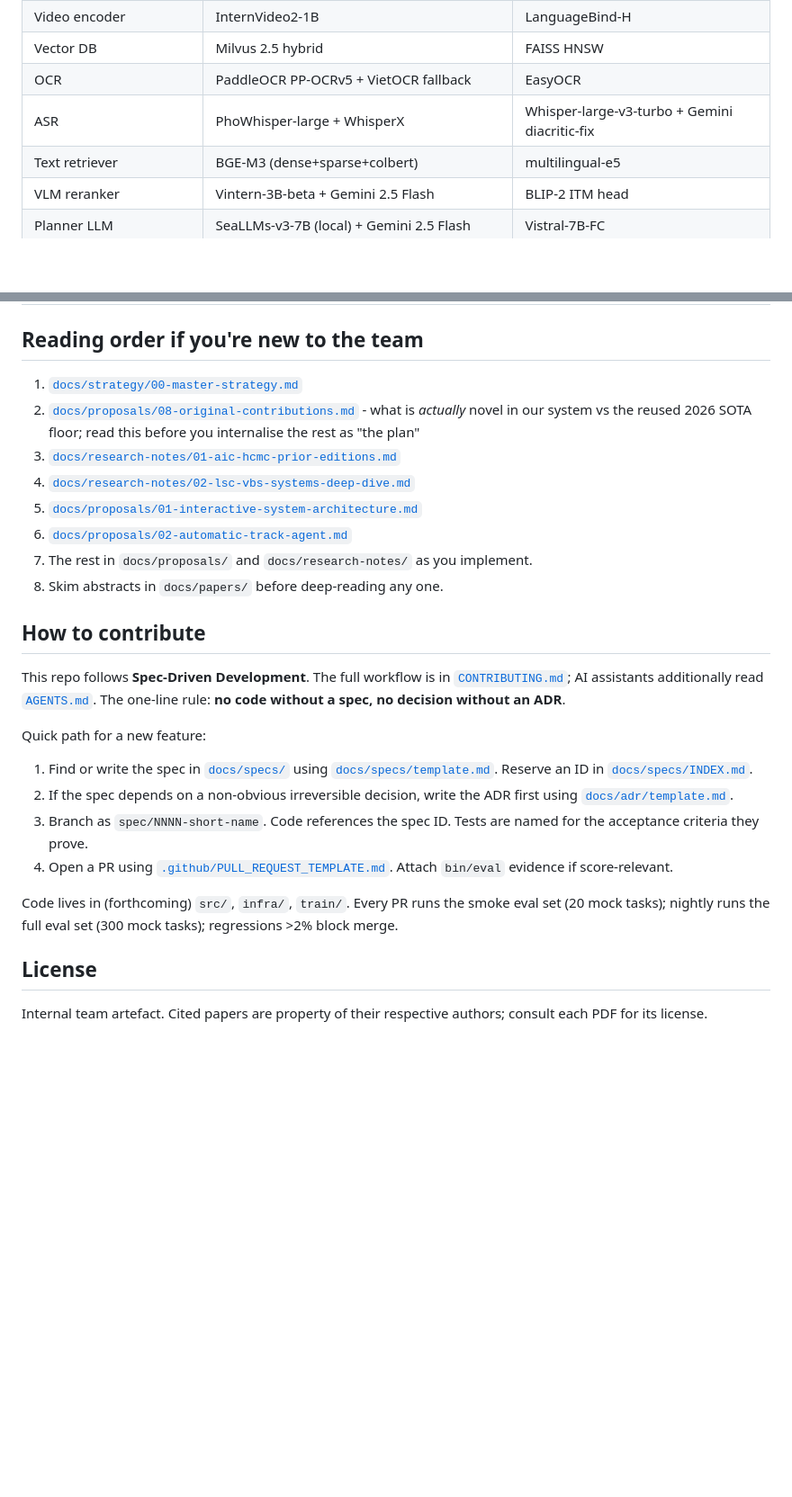
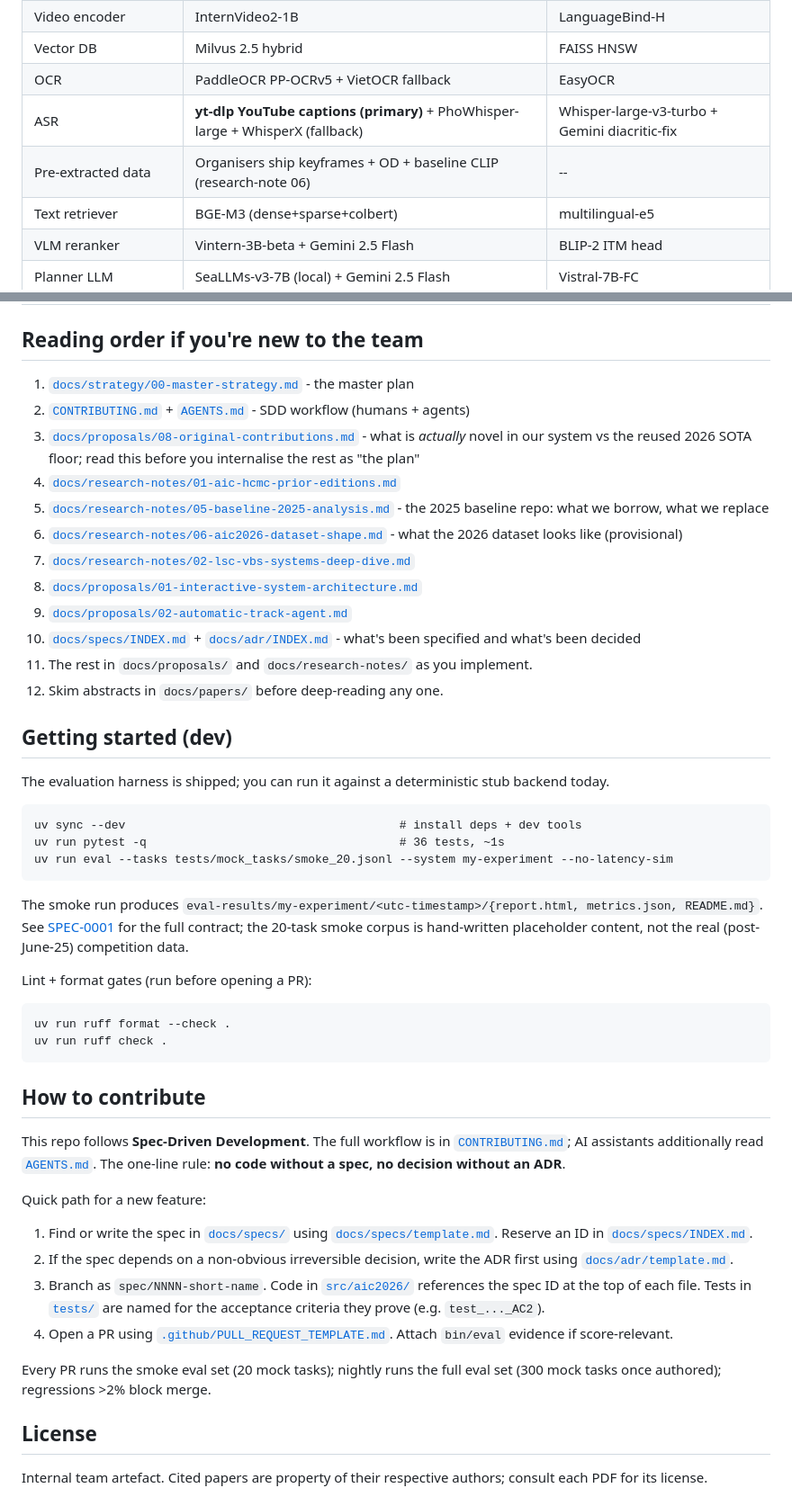
Before and after one commit to luannnguyenai/HCMAI-BACKUP, a Markdown page: README.md, 2 parts joined by grey strips. Shown at 90% size. GitHub-like rendering; blank space fills up the shorter version.

````diff
--- a/README.md
+++ b/README.md
@@ -93,7 +137,8 @@ Offline: TransNetV2 shot detection -> keyframes -> three image encoders (SigLIP-
 | Video encoder | InternVideo2-1B | LanguageBind-H |
 | Vector DB | Milvus 2.5 hybrid | FAISS HNSW |
 | OCR | PaddleOCR PP-OCRv5 + VietOCR fallback | EasyOCR |
-| ASR | PhoWhisper-large + WhisperX | Whisper-large-v3-turbo + Gemini diacritic-fix |
+| ASR | **yt-dlp YouTube captions (primary)** + PhoWhisper-large + WhisperX (fallback) | Whisper-large-v3-turbo + Gemini diacritic-fix |
+| Pre-extracted data | Organisers ship keyframes + OD + baseline CLIP (research-note 06) | -- |
 | Text retriever | BGE-M3 (dense+sparse+colbert) | multilingual-e5 |
 | VLM reranker | Vintern-3B-beta + Gemini 2.5 Flash | BLIP-2 ITM head |
 | Planner LLM | SeaLLMs-v3-7B (local) + Gemini 2.5 Flash | Vistral-7B-FC |
@@ -105,14 +150,37 @@ Offline: TransNetV2 shot detection -> keyframes -> three image encoders (SigLIP-
 
 ## Reading order if you're new to the team
 
-1. [`docs/strategy/00-master-strategy.md`](docs/strategy/00-master-strategy.md)
-2. [`docs/proposals/08-original-contributions.md`](docs/proposals/08-original-contributions.md) - what is *actually* novel in our system vs the reused 2026 SOTA floor; read this before you internalise the rest as "the plan"
-3. [`docs/research-notes/01-aic-hcmc-prior-editions.md`](docs/research-notes/01-aic-hcmc-prior-editions.md)
-4. [`docs/research-notes/02-lsc-vbs-systems-deep-dive.md`](docs/research-notes/02-lsc-vbs-systems-deep-dive.md)
-5. [`docs/proposals/01-interactive-system-architecture.md`](docs/proposals/01-interactive-system-architecture.md)
-6. [`docs/proposals/02-automatic-track-agent.md`](docs/proposals/02-automatic-track-agent.md)
-7. The rest in `docs/proposals/` and `docs/research-notes/` as you implement.
-8. Skim abstracts in `docs/papers/` before deep-reading any one.
+1. [`docs/strategy/00-master-strategy.md`](docs/strategy/00-master-strategy.md) - the master plan
+2. [`CONTRIBUTING.md`](CONTRIBUTING.md) + [`AGENTS.md`](AGENTS.md) - SDD workflow (humans + agents)
+3. [`docs/proposals/08-original-contributions.md`](docs/proposals/08-original-contributions.md) - what is *actually* novel in our system vs the reused 2026 SOTA floor; read this before you internalise the rest as "the plan"
+4. [`docs/research-notes/01-aic-hcmc-prior-editions.md`](docs/research-notes/01-aic-hcmc-prior-editions.md)
+5. [`docs/research-notes/05-baseline-2025-analysis.md`](docs/research-notes/05-baseline-2025-analysis.md) - the 2025 baseline repo: what we borrow, what we replace
+6. [`docs/research-notes/06-aic2026-dataset-shape.md`](docs/research-notes/06-aic2026-dataset-shape.md) - what the 2026 dataset looks like (provisional)
+7. [`docs/research-notes/02-lsc-vbs-systems-deep-dive.md`](docs/research-notes/02-lsc-vbs-systems-deep-dive.md)
+8. [`docs/proposals/01-interactive-system-architecture.md`](docs/proposals/01-interactive-system-architecture.md)
+9. [`docs/proposals/02-automatic-track-agent.md`](docs/proposals/02-automatic-track-agent.md)
+10. [`docs/specs/INDEX.md`](docs/specs/INDEX.md) + [`docs/adr/INDEX.md`](docs/adr/INDEX.md) - what's been specified and what's been decided
+11. The rest in `docs/proposals/` and `docs/research-notes/` as you implement.
+12. Skim abstracts in `docs/papers/` before deep-reading any one.
+
+## Getting started (dev)
+
+The evaluation harness is shipped; you can run it against a deterministic stub backend today.
+
+```
+uv sync --dev                                       # install deps + dev tools
+uv run pytest -q                                    # 36 tests, ~1s
+uv run eval --tasks tests/mock_tasks/smoke_20.jsonl --system my-experiment --no-latency-sim
+```
+
+The smoke run produces `eval-results/my-experiment/<utc-timestamp>/{report.html, metrics.json, README.md}`. See [SPEC-0001](docs/specs/SPEC-0001-evaluation-harness.md) for the full contract; the 20-task smoke corpus is hand-written placeholder content, not the real (post-June-25) competition data.
+
+Lint + format gates (run before opening a PR):
+
+```
+uv run ruff format --check .
+uv run ruff check .
+```
 
 ## How to contribute
 
@@ -121,10 +189,10 @@ This repo follows **Spec-Driven Development**. The full workflow is in [`CONTRIB
 Quick path for a new feature:
 1. Find or write the spec in [`docs/specs/`](docs/specs/) using [`docs/specs/template.md`](docs/specs/template.md). Reserve an ID in [`docs/specs/INDEX.md`](docs/specs/INDEX.md).
 2. If the spec depends on a non-obvious irreversible decision, write the ADR first using [`docs/adr/template.md`](docs/adr/template.md).
-3. Branch as `spec/NNNN-short-name`. Code references the spec ID. Tests are named for the acceptance criteria they prove.
+3. Branch as `spec/NNNN-short-name`. Code in [`src/aic2026/`](src/aic2026/) references the spec ID at the top of each file. Tests in [`tests/`](tests/) are named for the acceptance criteria they prove (e.g. `test_..._AC2`).
 4. Open a PR using [`.github/PULL_REQUEST_TEMPLATE.md`](.github/PULL_REQUEST_TEMPLATE.md). Attach `bin/eval` evidence if score-relevant.
 
-Code lives in (forthcoming) `src/`, `infra/`, `train/`. Every PR runs the smoke eval set (20 mock tasks); nightly runs the full eval set (300 mock tasks); regressions >2% block merge.
+Every PR runs the smoke eval set (20 mock tasks); nightly runs the full eval set (300 mock tasks once authored); regressions >2% block merge.
 
 ## License
 
````
Also changed, not shown: other parts of README.md (+65 -21 lines).
